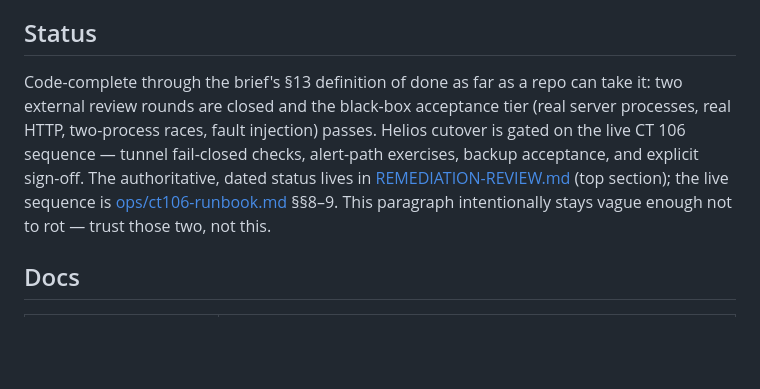
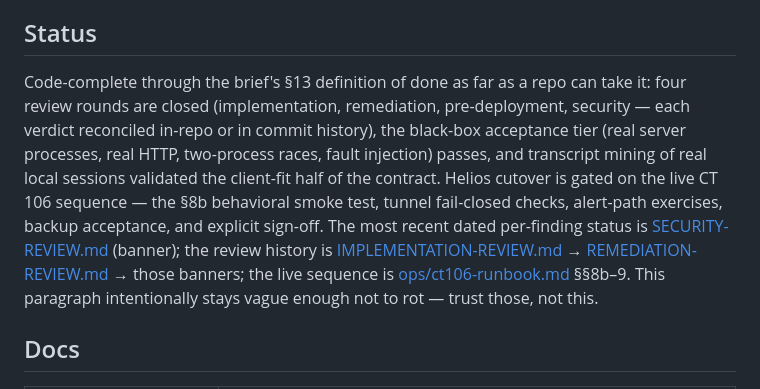
Before and after one commit to djdelaney/Knapper, a Markdown page: README.md, the part around the change. Drawn GitHub-style; blank space fills up the shorter version.

Commit message:
README: status reflects four closed review rounds and the §8b gate
Co-Authored-By: Claude Fable 5 <noreply@anthropic.com>

```diff
--- a/README.md
+++ b/README.md
@@ -53,15 +53,20 @@ the locking and atomic-commit semantics are POSIX by design.
 ## Status
 
 Code-complete through the brief's §13 definition of done as far as a repo
-can take it: two external review rounds are closed and the black-box
-acceptance tier (real server processes, real HTTP, two-process races, fault
-injection) passes. Helios cutover is gated on the live CT 106 sequence —
-tunnel fail-closed checks, alert-path exercises, backup acceptance, and
-explicit sign-off. The authoritative, dated status lives in
-[REMEDIATION-REVIEW.md](REMEDIATION-REVIEW.md) (top section); the live
-sequence is [ops/ct106-runbook.md](ops/ct106-runbook.md) §§8–9. This
-paragraph intentionally stays vague enough not to rot — trust those two,
-not this.
+can take it: four review rounds are closed (implementation, remediation,
+pre-deployment, security — each verdict reconciled in-repo or in commit
+history), the black-box acceptance tier (real server processes, real HTTP,
+two-process races, fault injection) passes, and transcript mining of real
+local sessions validated the client-fit half of the contract. Helios
+cutover is gated on the live CT 106 sequence — the §8b behavioral smoke
+test, tunnel fail-closed checks, alert-path exercises, backup acceptance,
+and explicit sign-off. The most recent dated per-finding status is
+[SECURITY-REVIEW.md](SECURITY-REVIEW.md) (banner); the review history is
+[IMPLEMENTATION-REVIEW.md](IMPLEMENTATION-REVIEW.md) →
+[REMEDIATION-REVIEW.md](REMEDIATION-REVIEW.md) → those banners; the live
+sequence is [ops/ct106-runbook.md](ops/ct106-runbook.md) §§8b–9. This
+paragraph intentionally stays vague enough not to rot — trust those, not
+this.
 
 ## Docs
 
```
